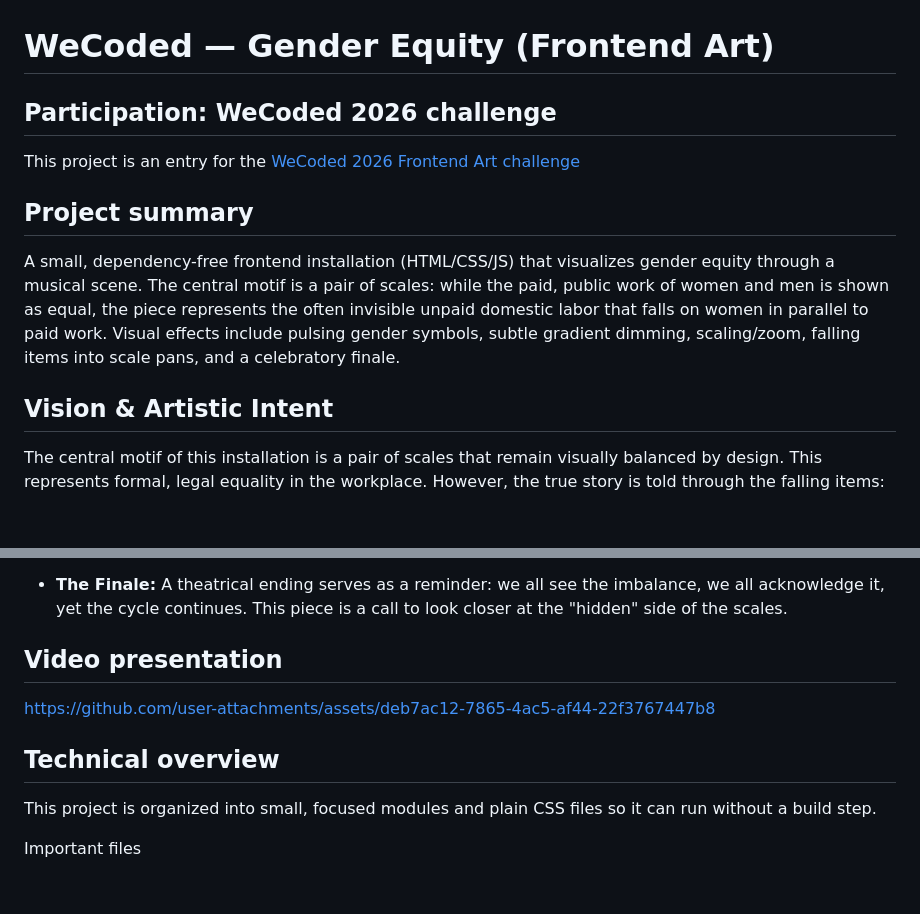
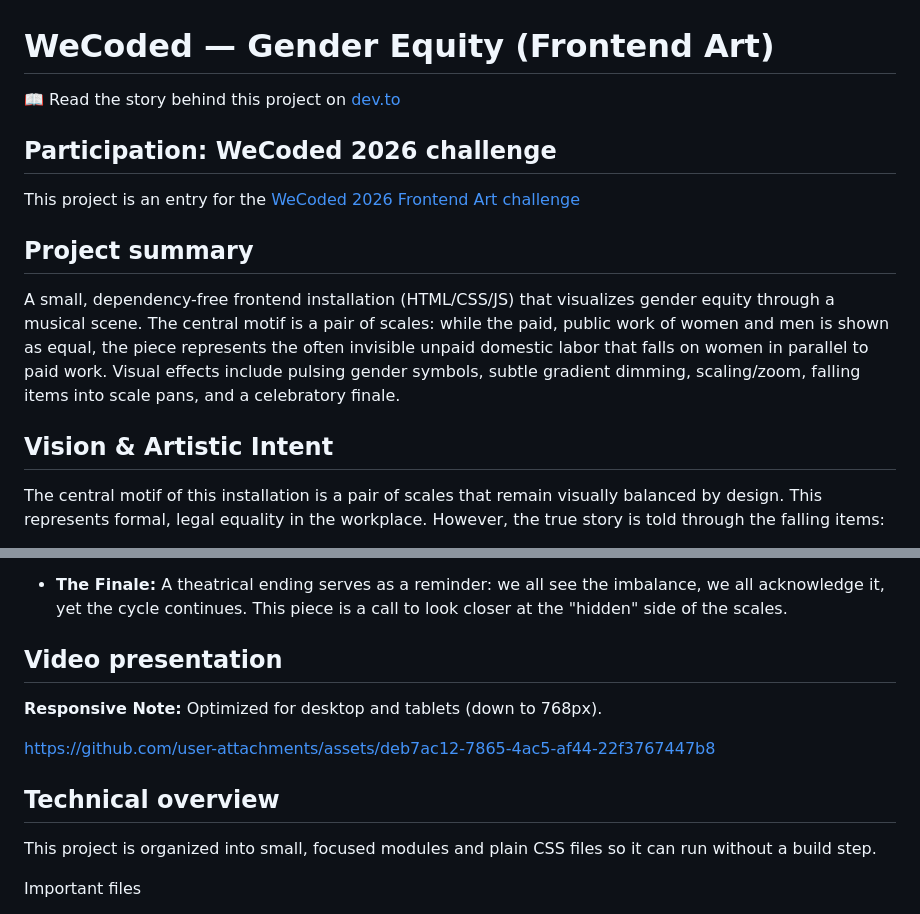
Before and after one commit to kate8382/wecoded-gender-art-2026, a Markdown page: README.md, 2 parts joined by grey strips. GitHub-like rendering; blank space fills up the shorter version.

Commit message:
Update README.md with project details and formatting

```diff
--- a/README.md
+++ b/README.md
@@ -1,15 +1,17 @@
 # WeCoded — Gender Equity (Frontend Art)
 
-Participation: WeCoded 2026 challenge
---------------------------------------
+📖 Read the story behind this project on [dev.to](https://dev.to/kate8382/the-invisible-scales-a-frontend-art-performance-on-gender-equity-1n0o)
+
+## Participation: WeCoded 2026 challenge
+
 This project is an entry for the [WeCoded 2026 Frontend Art challenge](https://dev.to/devteam/join-the-2026-wecoded-challenge-and-celebrate-underrepresented-voices-in-tech-through-writing--4828)
 
-Project summary
----------------
+## Project summary
+
 A small, dependency-free frontend installation (HTML/CSS/JS) that visualizes gender equity through a musical scene. The central motif is a pair of scales: while the paid, public work of women and men is shown as equal, the piece represents the often invisible unpaid domestic labor that falls on women in parallel to paid work. Visual effects include pulsing gender symbols, subtle gradient dimming, scaling/zoom, falling items into scale pans, and a celebratory finale.
 
-Vision & Artistic Intent
-------
+## Vision & Artistic Intent
+
 The central motif of this installation is a pair of scales that remain visually balanced by design. This represents formal, legal equality in the workplace. However, the true story is told through the falling items:
 
 - **The "Second Shift":** While both sides show equal professional standing (the laptops), the female side is gradually overwhelmed by the "invisible" weight of unpaid domestic labor.
@@ -20,16 +22,17 @@ The central motif of this installation is a pair of scales that remain visually
 
 - **The Finale:** A theatrical ending serves as a reminder: we all see the imbalance, we all acknowledge it, yet the cycle continues. This piece is a call to look closer at the "hidden" side of the scales.
 
-Video presentation
-------------------
+## Video presentation
+**Responsive Note:** Optimized for desktop and tablets (down to 768px).
+
 
 
 https://github.com/user-attachments/assets/deb7ac12-7865-4ac5-af44-22f3767447b8
 
 
 
-Technical overview
-------------------
+## Technical overview
+
 This project is organized into small, focused modules and plain CSS files so it can run without a build step.
 
 Important files
```
Also changed, not shown: other parts of README.md (+8 -7 lines).
